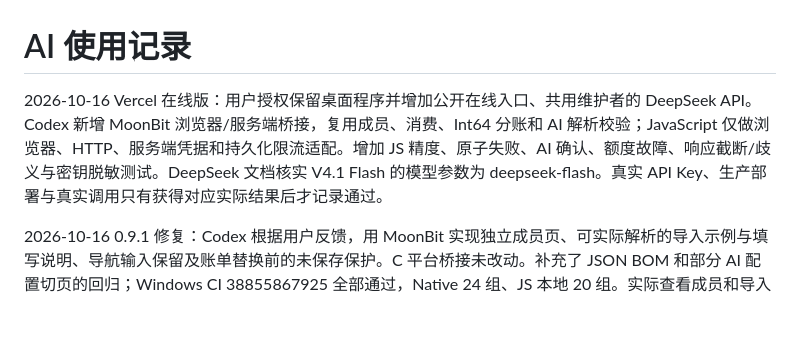
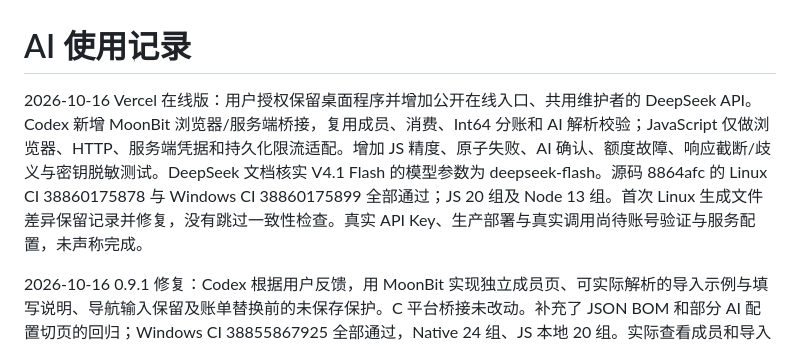
Before and after one commit to William206920/Splict-easy, a Markdown page: AI_USAGE.md, the part around the change. GitHub-like rendering; blank space fills up the shorter version.

```diff
--- a/AI_USAGE.md
+++ b/AI_USAGE.md
@@ -1,6 +1,6 @@
 # AI 使用记录
 
-2026-10-16 Vercel 在线版：用户授权保留桌面程序并增加公开在线入口、共用维护者的 DeepSeek API。Codex 新增 MoonBit 浏览器/服务端桥接，复用成员、消费、Int64 分账和 AI 解析校验；JavaScript 仅做浏览器、HTTP、服务端凭据和持久化限流适配。增加 JS 精度、原子失败、AI 确认、额度故障、响应截断/歧义与密钥脱敏测试。DeepSeek 文档核实 V4.1 Flash 的模型参数为 deepseek-flash。真实 API Key、生产部署与真实调用只有获得对应实际结果后才记录通过。
+2026-10-16 Vercel 在线版：用户授权保留桌面程序并增加公开在线入口、共用维护者的 DeepSeek API。Codex 新增 MoonBit 浏览器/服务端桥接，复用成员、消费、Int64 分账和 AI 解析校验；JavaScript 仅做浏览器、HTTP、服务端凭据和持久化限流适配。增加 JS 精度、原子失败、AI 确认、额度故障、响应截断/歧义与密钥脱敏测试。DeepSeek 文档核实 V4.1 Flash 的模型参数为 deepseek-flash。源码 8864afc 的 Linux CI 38860175878 与 Windows CI 38860175899 全部通过；JS 20 组及 Node 13 组。首次 Linux 生成文件差异保留记录并修复，没有跳过一致性检查。真实 API Key、生产部署与真实调用尚待账号验证与服务配置，未声称完成。
 
 2026-10-16 0.9.1 修复：Codex 根据用户反馈，用 MoonBit 实现独立成员页、可实际解析的导入示例与填写说明、导航输入保留及账单替换前的未保存保护。C 平台桥接未改动。补充了 JSON BOM 和部分 AI 配置切页的回归；Windows CI 38855867925 全部通过，Native 24 组、JS 本地 20 组。实际查看成员和导入页面截图。人工取消对话框、真实模型及用户桌面/DPI/输入法仍未代验。
 
```
Also changed, not shown: docs/VERCEL_DEPLOYMENT.md (+9 -1 lines).
